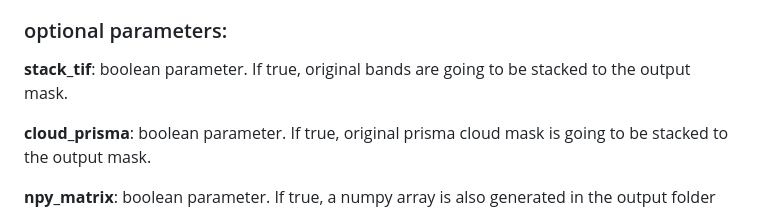
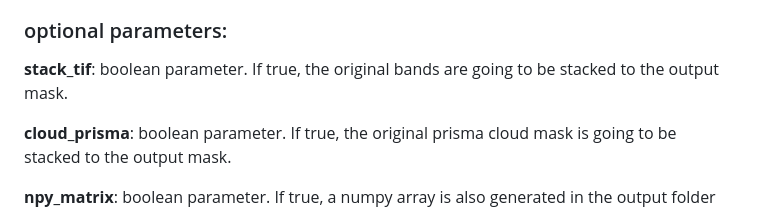
Before and after one commit to cloudprisma/prisma-cloud_mask, a Markdown page: configuration_files/README.md, the part around the change. GitHub-like rendering.

```diff
--- a/configuration_files/README.md
+++ b/configuration_files/README.md
@@ -95,10 +95,10 @@ file is described below:
 
 ### optional parameters:
 
-**stack_tif**: boolean parameter. If true, original bands are going to be
+**stack_tif**: boolean parameter. If true, the original bands are going to be
                stacked to the output mask.
 
-**cloud_prisma**: boolean parameter. If true, original prisma cloud mask
+**cloud_prisma**: boolean parameter. If true, the original prisma cloud mask
                   is going to be stacked to the output mask.
 
 **npy_matrix**: boolean parameter. If true, a numpy array is also generated
```
